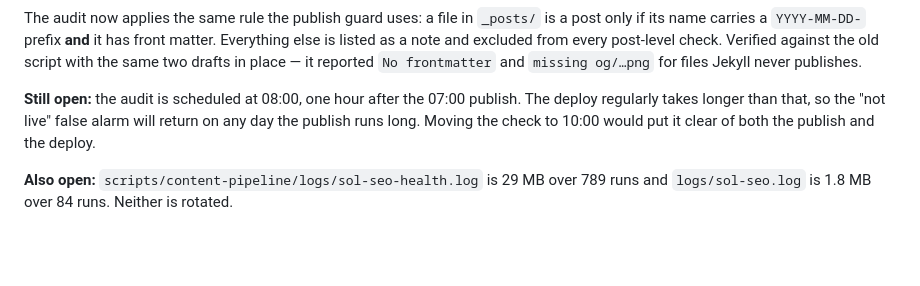
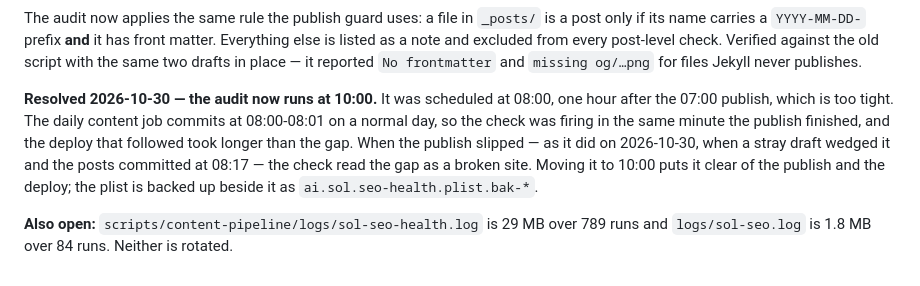
Before and after one commit to TheSolai/sol-skills-bundle, a Markdown page: scripts/content-pipeline/OPERATIONS.md, the part around the change. Drawn GitHub-style; blank space fills up the shorter version.

Commit message:
docs(pipeline): record the SEO audit's schedule move and the false-alarm race
The audit ran at 08:00, one hour after the 07:00 publish. The daily
content job commits at 08:00-08:01, so the check was firing in the same
minute the publish finished and the deploy that followed took longer than
the gap. When the publish slipped on 2026-10-30 the check read the gap as
a broken site and reported three of the day's own posts as HTTP 404.

Moved to 10:00, clear of both the publish and the deploy, and verified
with a kickstart: the job runs, and the run adds no false "not live"
alarms. The plist is backed up beside it as ai.sol.seo-health.plist.bak-*.

```diff
--- a/scripts/content-pipeline/OPERATIONS.md
+++ b/scripts/content-pipeline/OPERATIONS.md
@@ -889,10 +889,15 @@ every post-level check. Verified against the old script with the same two
 drafts in place — it reported `No frontmatter` and `missing og/…png` for
 files Jekyll never publishes.
 
-**Still open:** the audit is scheduled at 08:00, one hour after the 07:00
-publish. The deploy regularly takes longer than that, so the "not live"
-false alarm will return on any day the publish runs long. Moving the check
-to 10:00 would put it clear of both the publish and the deploy.
+**Resolved 2026-10-30 — the audit now runs at 10:00.** It was scheduled at
+08:00, one hour after the 07:00 publish, which is too tight. The daily
+content job commits at 08:00-08:01 on a normal day, so the check was firing
+in the same minute the publish finished, and the deploy that followed took
+longer than the gap. When the publish slipped — as it did on 2026-10-30,
+when a stray draft wedged it and the posts committed at 08:17 — the check
+read the gap as a broken site. Moving it to 10:00 puts it clear of the
+publish and the deploy; the plist is backed up beside it as
+`ai.sol.seo-health.plist.bak-*`.
 
 **Also open:** `scripts/content-pipeline/logs/sol-seo-health.log` is 29 MB
 over 789 runs and `logs/sol-seo.log` is 1.8 MB over 84 runs. Neither is
```
